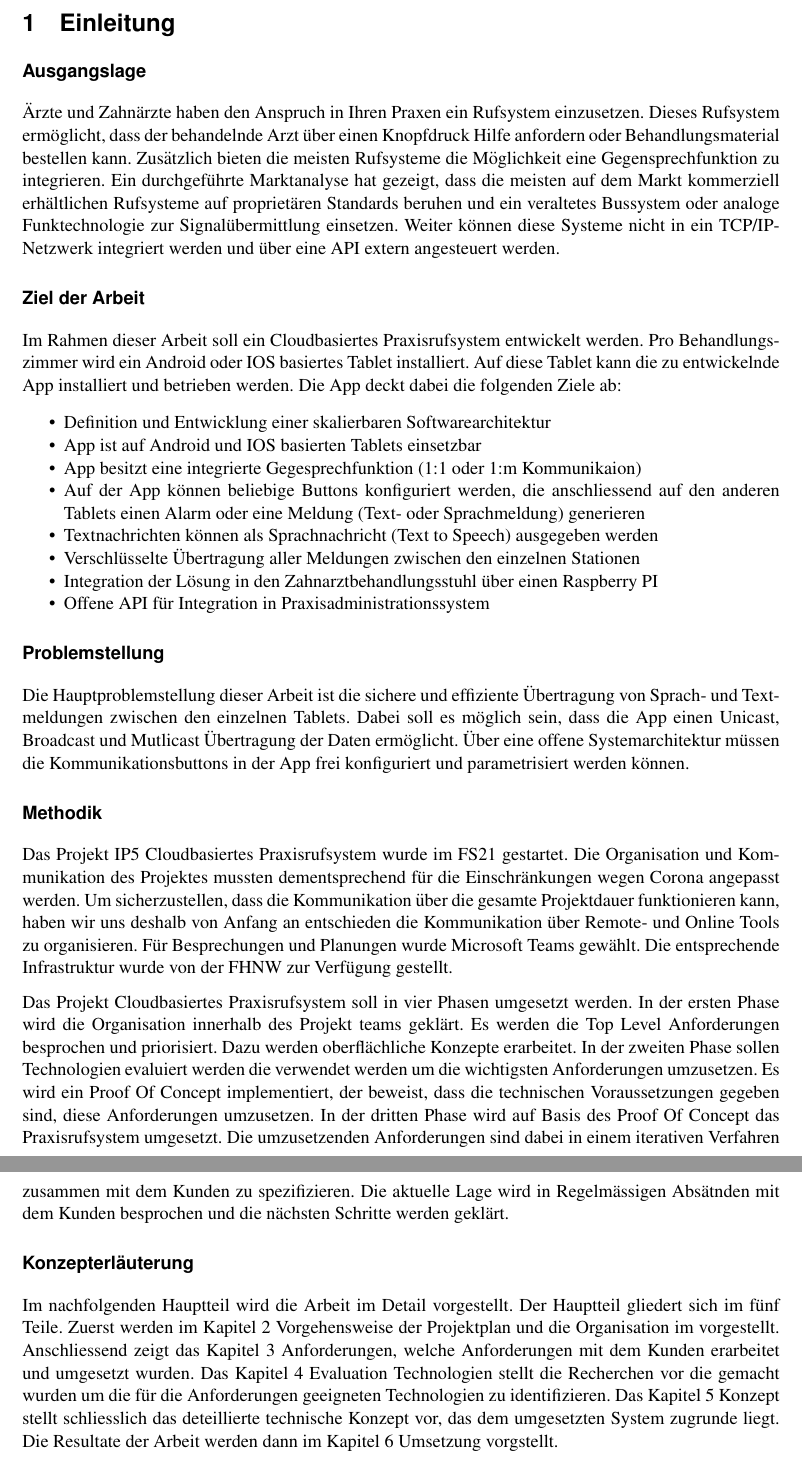
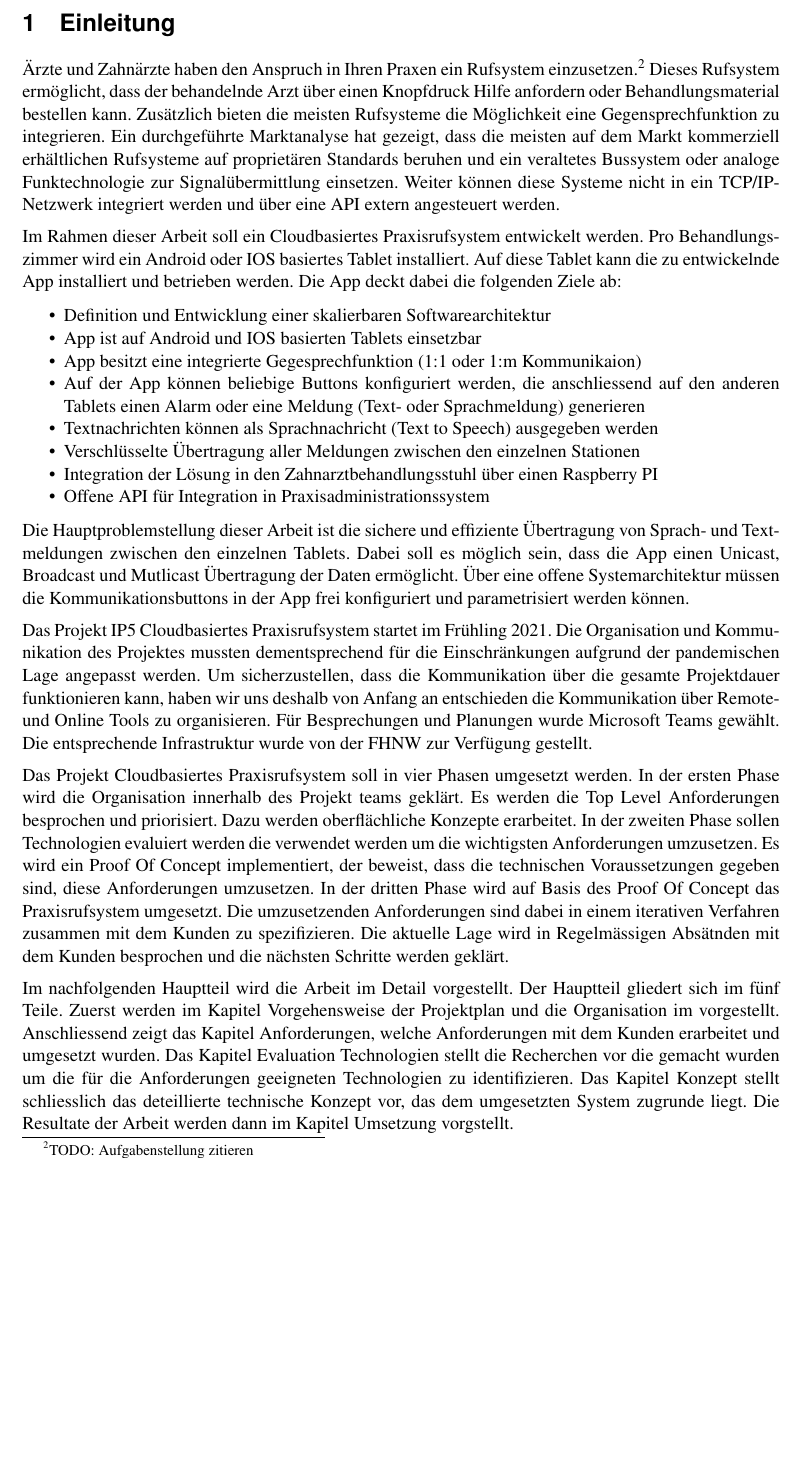
Before and after one commit to IP5-Cloudbasiertes-Praxisrufsystem/IP5-documentation, a LaTeX document (src/cloudbasiertes_praxisrufsystem.tex, which reads src/sections/01_introduction.tex): two parts of pages 5 and 6 of 58 before the commit and part of page 5 of 58 after it, the two joined at a grey line, cut so that both start at the same text, the shorter picture padded with empty space. Compiled offline with pdfLaTeX.

Commit message:
Remove subchapters in introduction

```diff
--- a/src/sections/01_introduction.tex
+++ b/src/sections/01_introduction.tex
@@ -1,17 +1,15 @@
 \section{Einleitung}
 
-\subsubsection*{Ausgangslage}
-
-Ärzte und Zahnärzte haben den Anspruch in Ihren Praxen ein Rufsystem einzusetzen.
+Ärzte und Zahnärzte haben den Anspruch in Ihren Praxen ein Rufsystem einzusetzen.\footnote{TODO: Aufgabenstellung zitieren}
 Dieses Rufsystem ermöglicht, dass der behandelnde Arzt über einen Knopfdruck Hilfe anfordern oder Behandlungsmaterial bestellen kann.
 Zusätzlich bieten die meisten Rufsysteme die Möglichkeit eine Gegensprechfunktion zu integrieren.
 Ein durchgeführte Marktanalyse hat gezeigt, dass die meisten auf dem Markt kommerziell erhältlichen Rufsysteme auf proprietären Standards beruhen und ein veraltetes Bussystem oder analoge Funktechnologie zur Signalübermittlung einsetzen.
 Weiter können diese Systeme nicht in ein TCP/IP-Netzwerk integriert werden und über eine API extern angesteuert werden.
 
-\subsubsection*{Ziel der Arbeit}
-
 Im Rahmen dieser Arbeit soll ein Cloudbasiertes Praxisrufsystem entwickelt werden.
-Pro Behandlungszimmer wird ein Android oder IOS basiertes Tablet installiert. Auf diese Tablet kann die zu entwickelnde App installiert und betrieben werden. Die App deckt dabei die folgenden Ziele ab:
+Pro Behandlungszimmer wird ein Android oder IOS basiertes Tablet installiert.
+Auf diese Tablet kann die zu entwickelnde App installiert und betrieben werden.
+Die App deckt dabei die folgenden Ziele ab:
 
 \begin{itemize}
     \item Definition und Entwicklung einer skalierbaren Softwarearchitektur
@@ -24,16 +22,12 @@ Pro Behandlungszimmer wird ein Android oder IOS basiertes Tablet installiert. Au
     \item Offene API für Integration in Praxisadministrationssystem
 \end{itemize}
 
-\subsubsection*{Problemstellung}
-
 Die Hauptproblemstellung dieser Arbeit ist die sichere und effiziente Übertragung von Sprach- und Textmeldungen zwischen den einzelnen Tablets.
 Dabei soll es möglich sein, dass die App einen Unicast, Broadcast und Mutlicast Übertragung der Daten ermöglicht.
 Über eine offene Systemarchitektur müssen die Kommunikationsbuttons in der App frei konfiguriert und parametrisiert werden können.
 
-\subsubsection*{Methodik}
-
-Das Projekt IP5 Cloudbasiertes Praxisrufsystem wurde im FS21 gestartet.
-Die Organisation und Kommunikation des Projektes mussten dementsprechend für die Einschränkungen wegen Corona angepasst werden.
+Das Projekt IP5 Cloudbasiertes Praxisrufsystem startet im Frühling 2021.
+Die Organisation und Kommunikation des Projektes mussten dementsprechend für die Einschränkungen aufgrund der pandemischen Lage angepasst werden.
 Um sicherzustellen, dass die Kommunikation über die gesamte Projektdauer funktionieren kann, haben wir uns deshalb von Anfang an entschieden die Kommunikation über Remote- und Online Tools zu organisieren.
 Für Besprechungen und Planungen wurde Microsoft Teams gewählt.
 Die entsprechende Infrastruktur wurde von der FHNW zur Verfügung gestellt.
@@ -48,15 +42,13 @@ In der dritten Phase wird auf Basis des Proof Of Concept das Praxisrufsystem umg
 Die umzusetzenden Anforderungen sind dabei in einem iterativen Verfahren zusammen mit dem Kunden zu spezifizieren.
 Die aktuelle Lage wird in Regelmässigen Absätnden mit dem Kunden besprochen und die nächsten Schritte werden geklärt.
 
-\subsubsection*{Konzepterläuterung}
-
 Im nachfolgenden Hauptteil wird die Arbeit im Detail vorgestellt.
 Der Hauptteil gliedert sich im fünf Teile.
-Zuerst werden im Kapitel 2 Vorgehensweise der Projektplan und die Organisation im vorgestellt.
-Anschliessend zeigt das Kapitel 3 Anforderungen, welche Anforderungen mit dem Kunden erarbeitet und umgesetzt wurden.
-Das Kapitel 4 Evaluation Technologien stellt die Recherchen vor die gemacht wurden um die für die Anforderungen geeigneten Technologien zu identifizieren.
-Das Kapitel 5 Konzept stellt schliesslich das deteillierte technische Konzept vor, das dem umgesetzten System zugrunde liegt.
-Die Resultate der Arbeit werden dann im Kapitel 6 Umsetzung vorgstellt.
+Zuerst werden im Kapitel Vorgehensweise der Projektplan und die Organisation im vorgestellt.
+Anschliessend zeigt das Kapitel Anforderungen, welche Anforderungen mit dem Kunden erarbeitet und umgesetzt wurden.
+Das Kapitel Evaluation Technologien stellt die Recherchen vor die gemacht wurden um die für die Anforderungen geeigneten Technologien zu identifizieren.
+Das Kapitel Konzept stellt schliesslich das deteillierte technische Konzept vor, das dem umgesetzten System zugrunde liegt.
+Die Resultate der Arbeit werden dann im Kapitel Umsetzung vorgstellt.
 
 
 \clearpage
```
Also changed, not shown: out/cloudbasiertes_praxisrufsystem.pdf.
